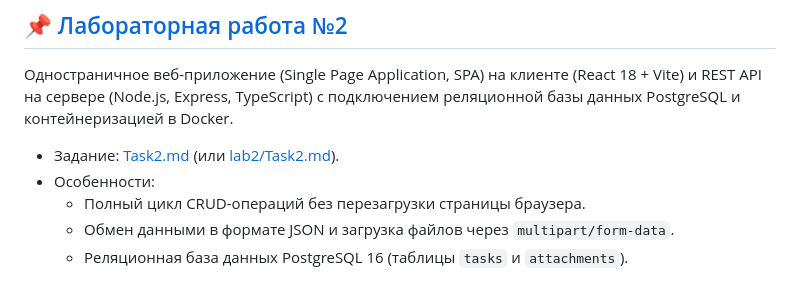
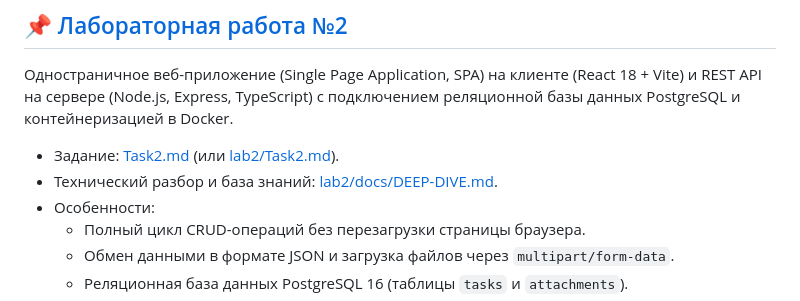
Before and after one commit to zen1xAL/SPP-2, a Markdown page: README.md, the part around the change. Rendered like a GitHub page.

Commit message:
docs(lab2): add comprehensive deep-dive explanation guide

```diff
--- a/README.md
+++ b/README.md
@@ -48,6 +48,7 @@ npm run build        # Компиляция TypeScript в dist/
 
 Одностраничное веб-приложение (Single Page Application, SPA) на клиенте (React 18 + Vite) и REST API на сервере (Node.js, Express, TypeScript) с подключением реляционной базы данных PostgreSQL и контейнеризацией в Docker.
 * Задание: [Task2.md](file:///d:/SPP/7sem/SPP/Task2.md) (или [lab2/Task2.md](file:///d:/SPP/7sem/SPP/lab2/Task2.md)).
+* Технический разбор и база знаний: [lab2/docs/DEEP-DIVE.md](file:///d:/SPP/7sem/SPP/lab2/docs/DEEP-DIVE.md).
 * Особенности:
   * Полный цикл CRUD-операций без перезагрузки страницы браузера.
   * Обмен данными в формате JSON и загрузка файлов через `multipart/form-data`.
```
Also changed, not shown: lab2/docs/DEEP-DIVE.md (added, +361 -0 lines).
